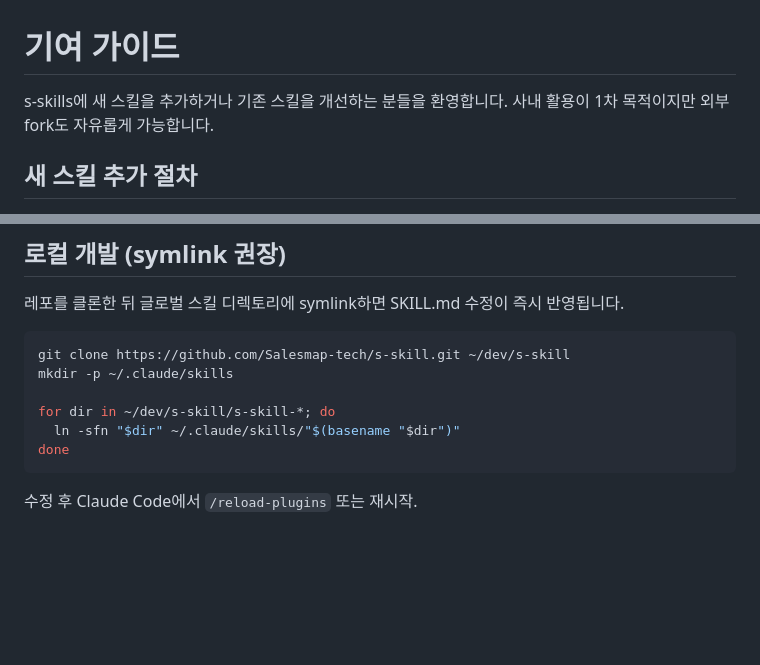
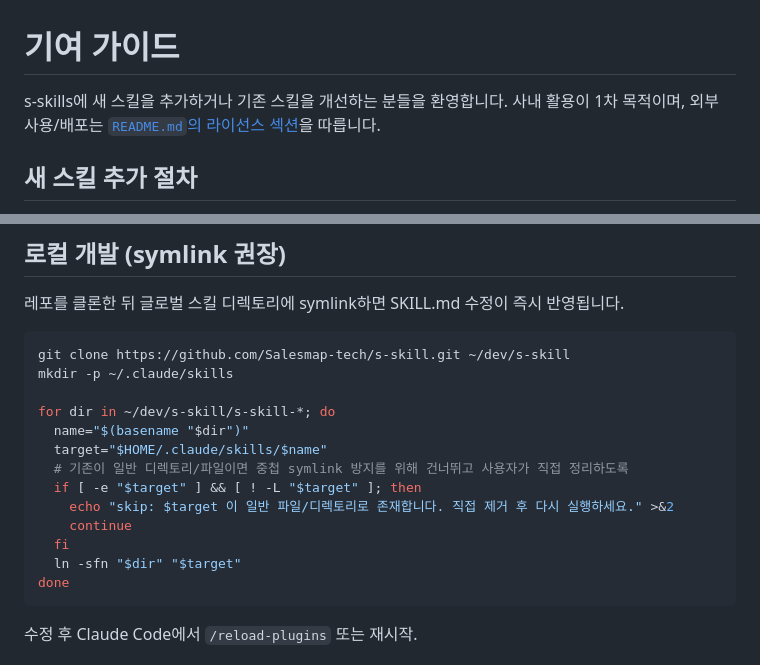
Before and after one commit to Salesmap-tech/s-skill, a Markdown page: CONTRIBUTING.md, 2 parts joined by grey strips. Drawn GitHub-style; blank space fills up the shorter version.

Commit message:
Address PR feedback in CONTRIBUTING
- Replace "외부 fork 자유" wording (conflicted with README L161 "외부
  배포 금지") with a deferral to the README license section
- Guard the symlink loop: skip targets that are pre-existing real
  directories/files instead of letting ln -sfn create nested links
  inside them

Co-Authored-By: Claude Opus 4.7 (1M context) <noreply@anthropic.com>

````diff
--- a/CONTRIBUTING.md
+++ b/CONTRIBUTING.md
@@ -1,6 +1,6 @@
 # 기여 가이드
 
-s-skills에 새 스킬을 추가하거나 기존 스킬을 개선하는 분들을 환영합니다. 사내 활용이 1차 목적이지만 외부 fork도 자유롭게 가능합니다.
+s-skills에 새 스킬을 추가하거나 기존 스킬을 개선하는 분들을 환영합니다. 사내 활용이 1차 목적이며, 외부 사용/배포는 [`README.md`의 라이선스 섹션](./README.md#라이선스)을 따릅니다.
 
 ## 새 스킬 추가 절차
 
@@ -47,7 +47,14 @@ git clone https://github.com/Salesmap-tech/s-skill.git ~/dev/s-skill
 mkdir -p ~/.claude/skills
 
 for dir in ~/dev/s-skill/s-skill-*; do
-  ln -sfn "$dir" ~/.claude/skills/"$(basename "$dir")"
+  name="$(basename "$dir")"
+  target="$HOME/.claude/skills/$name"
+  # 기존이 일반 디렉토리/파일이면 중첩 symlink 방지를 위해 건너뛰고 사용자가 직접 정리하도록
+  if [ -e "$target" ] && [ ! -L "$target" ]; then
+    echo "skip: $target 이 일반 파일/디렉토리로 존재합니다. 직접 제거 후 다시 실행하세요." >&2
+    continue
+  fi
+  ln -sfn "$dir" "$target"
 done
 ```
 
````
